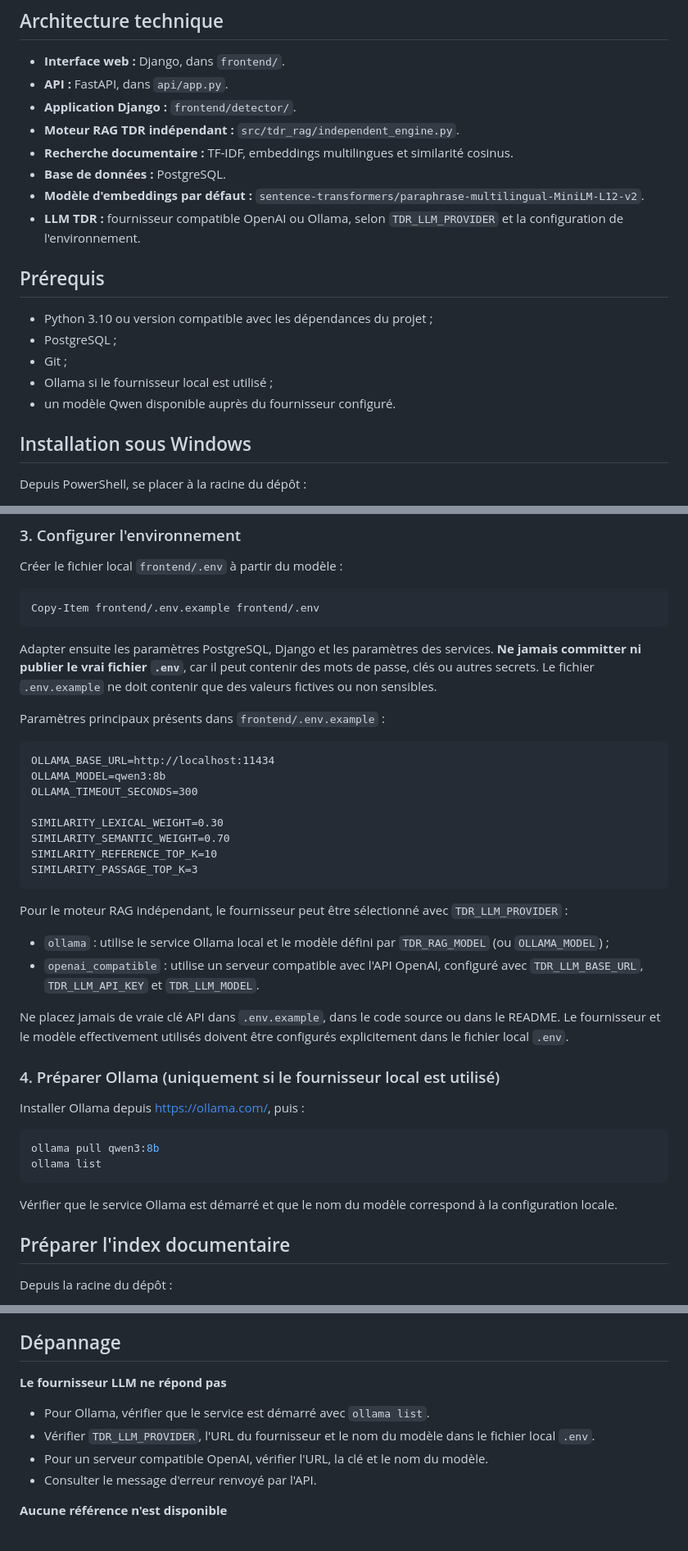
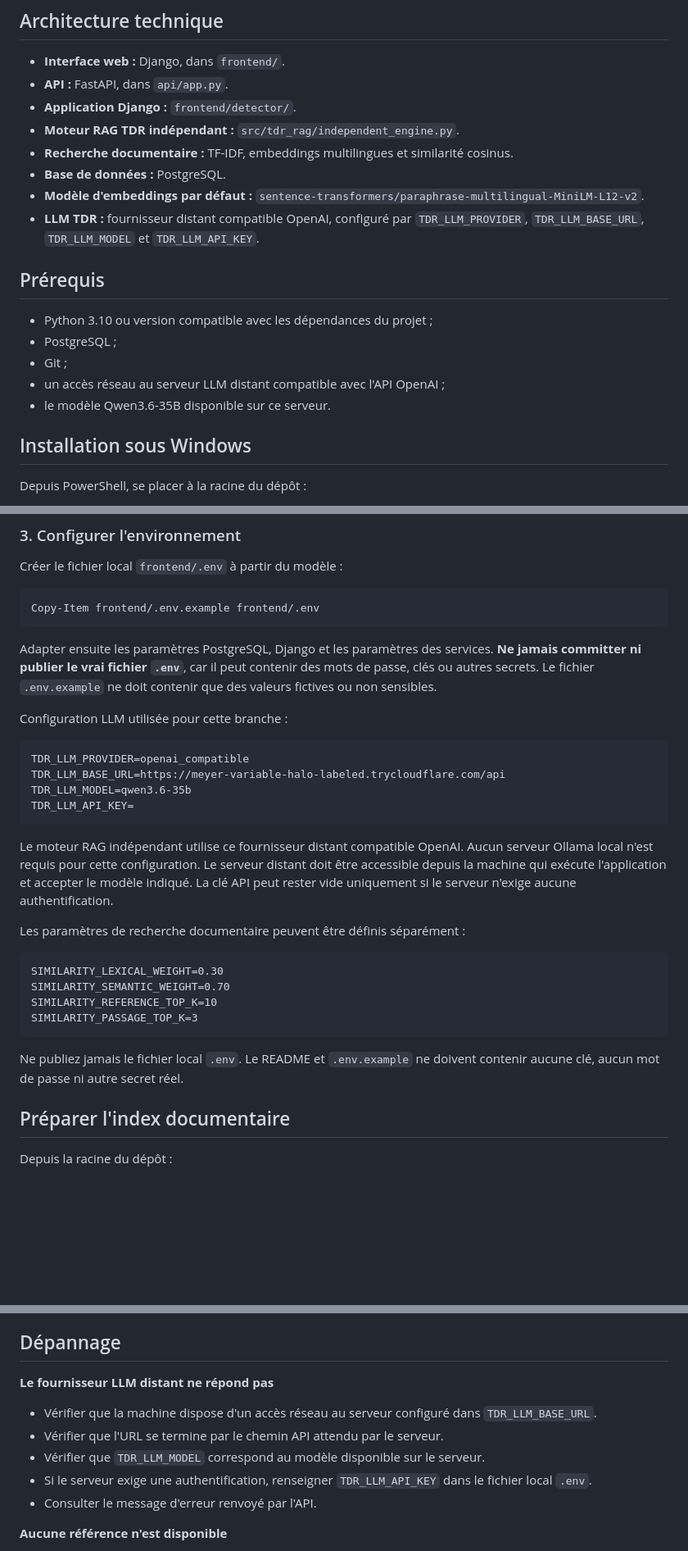
Before and after one commit to ZombreChristian/detecteur_de_plagiat, a Markdown page: README.md, 3 parts joined by grey strips. Shown at 82% size. Rendered like a GitHub page; blank space fills up the shorter version.

Commit message:
Documenter le fournisseur LLM distant Qwen3.6-35B sans Ollama

````diff
--- a/README.md
+++ b/README.md
@@ -43,15 +43,15 @@ Les documents de référence sont préparés et indexés séparément. Un docume
 - **Recherche documentaire :** TF-IDF, embeddings multilingues et similarité cosinus.
 - **Base de données :** PostgreSQL.
 - **Modèle d'embeddings par défaut :** `sentence-transformers/paraphrase-multilingual-MiniLM-L12-v2`.
-- **LLM TDR :** fournisseur compatible OpenAI ou Ollama, selon `TDR_LLM_PROVIDER` et la configuration de l'environnement.
+- **LLM TDR :** fournisseur distant compatible OpenAI, configuré par `TDR_LLM_PROVIDER`, `TDR_LLM_BASE_URL`, `TDR_LLM_MODEL` et `TDR_LLM_API_KEY`.
 
 ## Prérequis
 
 - Python 3.10 ou version compatible avec les dépendances du projet ;
 - PostgreSQL ;
 - Git ;
-- Ollama si le fournisseur local est utilisé ;
-- un modèle Qwen disponible auprès du fournisseur configuré.
+- un accès réseau au serveur LLM distant compatible avec l'API OpenAI ;
+- le modèle Qwen3.6-35B disponible sur ce serveur.
 
 ## Installation sous Windows
 
@@ -92,35 +92,27 @@ Copy-Item frontend/.env.example frontend/.env
 
 Adapter ensuite les paramètres PostgreSQL, Django et les paramètres des services. **Ne jamais committer ni publier le vrai fichier `.env`**, car il peut contenir des mots de passe, clés ou autres secrets. Le fichier `.env.example` ne doit contenir que des valeurs fictives ou non sensibles.
 
-Paramètres principaux présents dans `frontend/.env.example` :
+Configuration LLM utilisée pour cette branche :
 
 ```dotenv
-OLLAMA_BASE_URL=http://localhost:11434
-OLLAMA_MODEL=qwen3:8b
-OLLAMA_TIMEOUT_SECONDS=300
+TDR_LLM_PROVIDER=openai_compatible
+TDR_LLM_BASE_URL=https://meyer-variable-halo-labeled.trycloudflare.com/api
+TDR_LLM_MODEL=qwen3.6-35b
+TDR_LLM_API_KEY=
+```
 
+Le moteur RAG indépendant utilise ce fournisseur distant compatible OpenAI. Aucun serveur Ollama local n'est requis pour cette configuration. Le serveur distant doit être accessible depuis la machine qui exécute l'application et accepter le modèle indiqué. La clé API peut rester vide uniquement si le serveur n'exige aucune authentification.
+
+Les paramètres de recherche documentaire peuvent être définis séparément :
+
+```dotenv
 SIMILARITY_LEXICAL_WEIGHT=0.30
 SIMILARITY_SEMANTIC_WEIGHT=0.70
 SIMILARITY_REFERENCE_TOP_K=10
 SIMILARITY_PASSAGE_TOP_K=3
 ```
 
-Pour le moteur RAG indépendant, le fournisseur peut être sélectionné avec `TDR_LLM_PROVIDER` :
-- `ollama` : utilise le service Ollama local et le modèle défini par `TDR_RAG_MODEL` (ou `OLLAMA_MODEL`) ;
-- `openai_compatible` : utilise un serveur compatible avec l'API OpenAI, configuré avec `TDR_LLM_BASE_URL`, `TDR_LLM_API_KEY` et `TDR_LLM_MODEL`.
-
-Ne placez jamais de vraie clé API dans `.env.example`, dans le code source ou dans le README. Le fournisseur et le modèle effectivement utilisés doivent être configurés explicitement dans le fichier local `.env`.
-
-### 4. Préparer Ollama (uniquement si le fournisseur local est utilisé)
-
-Installer Ollama depuis https://ollama.com/, puis :
-
-```powershell
-ollama pull qwen3:8b
-ollama list
-```
-
-Vérifier que le service Ollama est démarré et que le nom du modèle correspond à la configuration locale.
+Ne publiez jamais le fichier local `.env`. Le README et `.env.example` ne doivent contenir aucune clé, aucun mot de passe ni autre secret réel.
 
 ## Préparer l'index documentaire
 
@@ -177,10 +169,11 @@ Cette configuration aide l'analyse statique de VS Code ; elle ne remplace pas l'
 
 ## Dépannage
 
-**Le fournisseur LLM ne répond pas**
-- Pour Ollama, vérifier que le service est démarré avec `ollama list`.
-- Vérifier `TDR_LLM_PROVIDER`, l'URL du fournisseur et le nom du modèle dans le fichier local `.env`.
-- Pour un serveur compatible OpenAI, vérifier l'URL, la clé et le nom du modèle.
+**Le fournisseur LLM distant ne répond pas**
+- Vérifier que la machine dispose d'un accès réseau au serveur configuré dans `TDR_LLM_BASE_URL`.
+- Vérifier que l'URL se termine par le chemin API attendu par le serveur.
+- Vérifier que `TDR_LLM_MODEL` correspond au modèle disponible sur le serveur.
+- Si le serveur exige une authentification, renseigner `TDR_LLM_API_KEY` dans le fichier local `.env`.
 - Consulter le message d'erreur renvoyé par l'API.
 
 **Aucune référence n'est disponible**
````
Also changed, not shown: other parts of README.md (+1 -1 lines).
